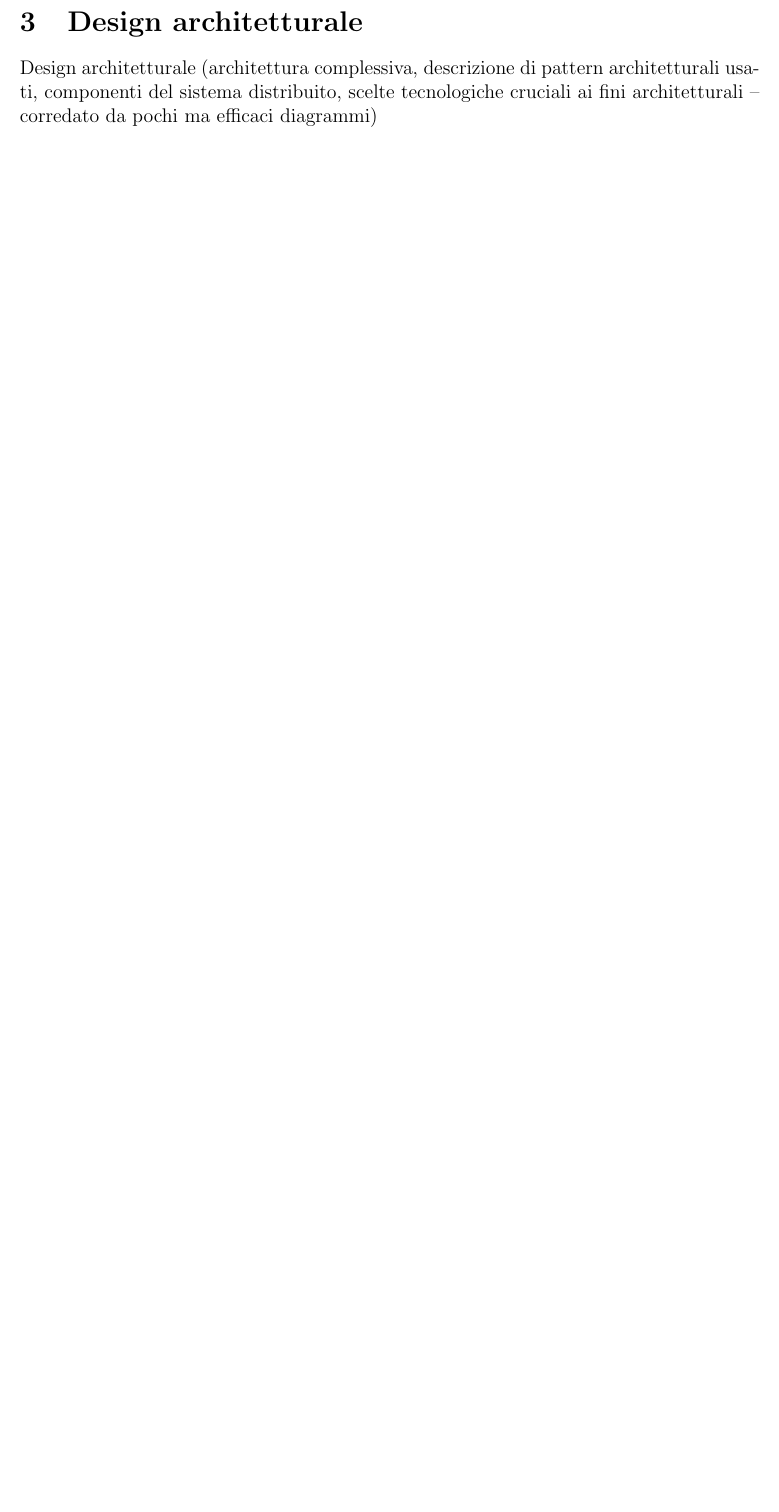
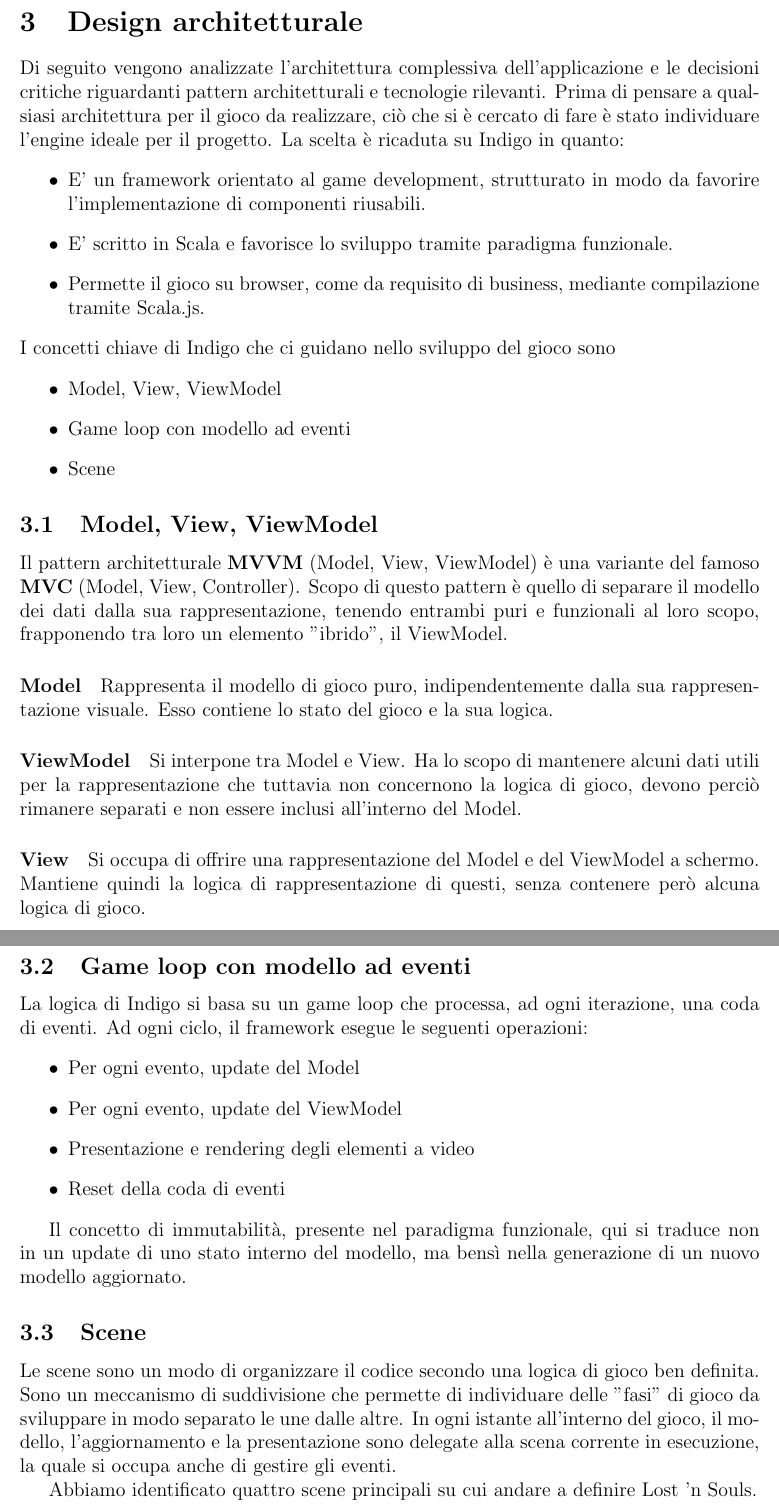
Before and after one commit to federicomazzini3/pps-lns, a LaTeX document (doc/report/lostnsouls-report.tex, which reads doc/report/sections/architecture-design.tex): part of page 11 of 14 before the commit and two parts of pages 11 and 12 of 15 after it, the two joined at a grey line, cut so that both start at the same text, the shorter picture padded with empty space. Compiled offline with pdfLaTeX.

Commit message:
update doc with architectural design

```diff
--- a/doc/report/sections/architecture-design.tex
+++ b/doc/report/sections/architecture-design.tex
@@ -1,2 +1,49 @@
 \section{Design architetturale}
-Design architetturale (architettura complessiva, descrizione di pattern architetturali usati, componenti del sistema distribuito, scelte tecnologiche cruciali ai fini architetturali -- corredato da pochi ma efficaci diagrammi)
+%Design architetturale (architettura complessiva, descrizione di pattern architetturali usati, componenti del sistema distribuito, scelte tecnologiche cruciali ai fini architetturali -- corredato da pochi ma efficaci diagrammi)
+
+Di seguito vengono analizzate l'architettura complessiva dell'applicazione e le decisioni critiche riguardanti pattern architetturali e tecnologie rilevanti.
+Prima di pensare a qualsiasi architettura per il gioco da realizzare, ciò che si è cercato di fare è stato individuare l'engine ideale per il progetto.
+La scelta è ricaduta su Indigo in quanto:
+\begin{itemize}
+    \item E' un framework orientato al game development, strutturato in modo da favorire l'implementazione di componenti riusabili.
+    \item E' scritto in Scala e favorisce lo sviluppo tramite paradigma funzionale.
+    \item Permette il gioco su browser, come da requisito di business, mediante compilazione tramite Scala.js.
+\end{itemize}
+I concetti chiave di Indigo che ci guidano nello sviluppo del gioco sono
+\begin{itemize}
+    \item Model, View, ViewModel
+    \item Game loop con modello ad eventi
+    \item Scene
+\end{itemize}
+
+\subsection{Model, View, ViewModel}
+Il pattern architetturale \textbf{MVVM} (Model, View, ViewModel) è una variante del famoso \textbf{MVC} (Model, View, Controller).
+Scopo di questo pattern è quello di separare il modello dei dati dalla sua rappresentazione, tenendo entrambi puri e funzionali al loro scopo, frapponendo tra loro un elemento "ibrido", il ViewModel.
+
+\paragraph{Model}
+Rappresenta il modello di gioco puro, indipendentemente dalla sua rappresentazione visuale.
+Esso contiene lo stato del gioco e la sua logica.
+
+\paragraph{ViewModel}
+Si interpone tra Model e View. Ha lo scopo di mantenere alcuni dati utili per la rappresentazione che tuttavia non concernono la logica di gioco, devono perciò rimanere separati e non essere inclusi all'interno del Model.
+
+\paragraph{View}
+Si occupa di offrire una rappresentazione del Model e del ViewModel a schermo. Mantiene quindi la logica di rappresentazione di questi, senza contenere però alcuna logica di gioco.
+
+\subsection{Game loop con modello ad eventi}
+La logica di Indigo si basa su un game loop che processa, ad ogni iterazione, una coda di eventi.
+Ad ogni ciclo, il framework esegue le seguenti operazioni:
+\begin{itemize}
+    \item Per ogni evento, update del Model
+    \item Per ogni evento, update del ViewModel
+    \item Presentazione e rendering degli elementi a video
+    \item Reset della coda di eventi
+\end{itemize}
+
+Il concetto di immutabilità, presente nel paradigma funzionale, qui si traduce non in un update di uno stato interno del modello, ma bensì nella generazione di un nuovo modello aggiornato.
+
+\subsection{Scene}
+Le scene sono un modo di organizzare il codice secondo una logica di gioco ben definita. Sono un meccanismo di suddivisione che permette di individuare delle "fasi" di gioco da sviluppare in modo separato le une dalle altre.
+In ogni istante all'interno del gioco, il modello, l'aggiornamento e la presentazione sono delegate alla scena corrente in esecuzione, la quale si occupa anche di gestire gli eventi.
+
+Abbiamo identificato quattro scene principali su cui andare a definire Lost 'n Souls.
```
Also changed, not shown: doc/report/sections/requires.tex (+0 -1 lines), doc/report/lostnsouls-report.pdf, 1 other file.
